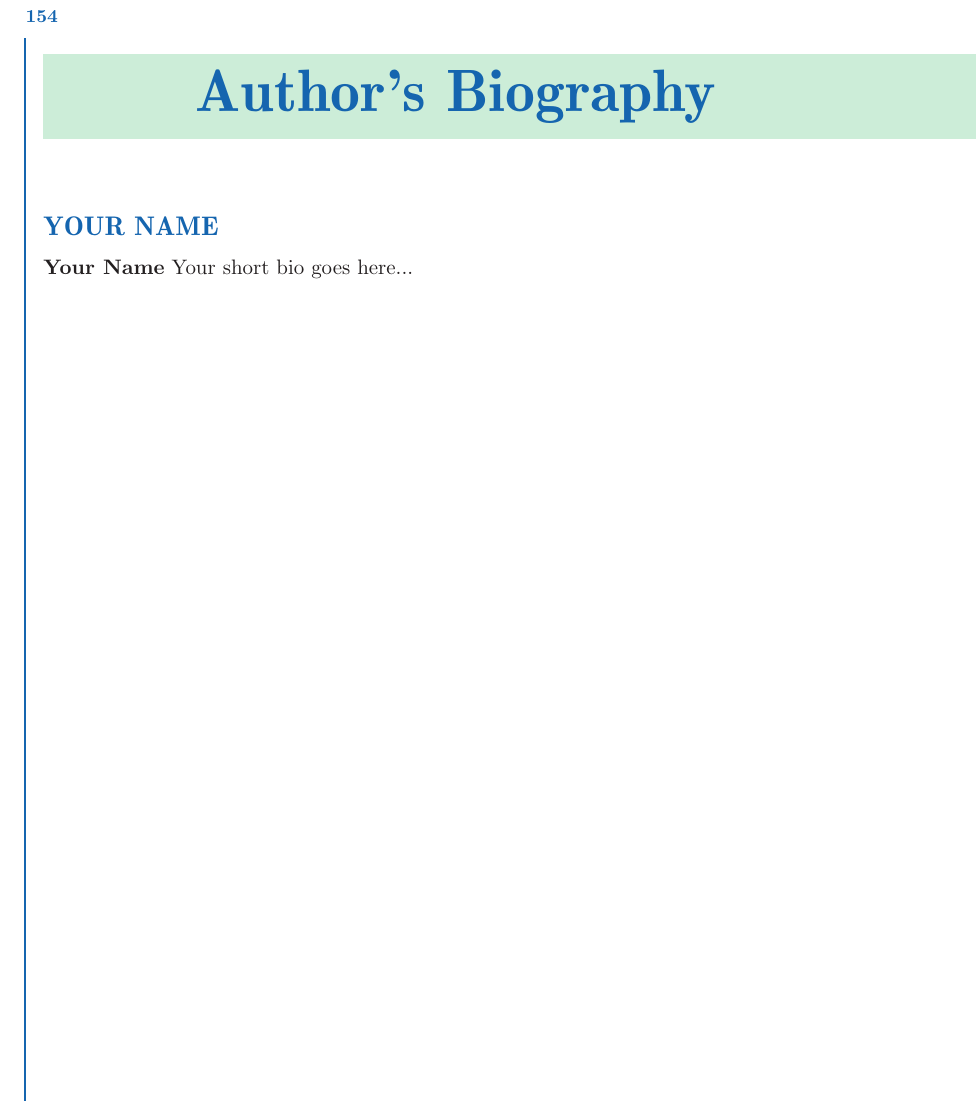
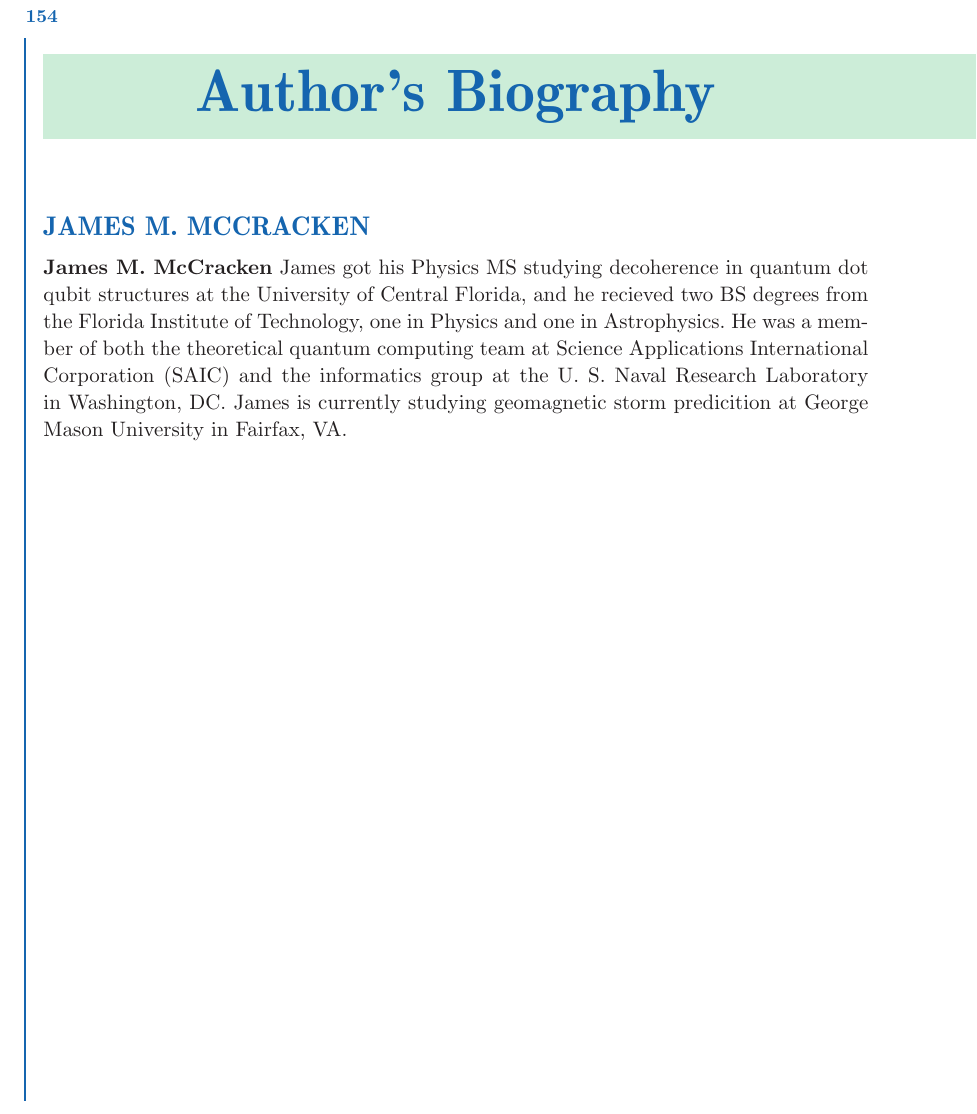
Before and after one commit to astrojim/Notes, a LaTeX thesis (QuNegChan/JMMcCracken_book.tex, which reads QuNegChan/bio.tex): part of page 158 of 158, cut so that both start at the same text. Compiled offline with pdfLaTeX; a missing font is replaced by an installed copy or a similar font; a LaTeX package or settings file that is missing is left out.

Commit message:
Added a draft bio

```diff
--- a/QuNegChan/bio.tex
+++ b/QuNegChan/bio.tex
@@ -6,7 +5,7 @@
 \addcontentsline{toc}{chapter}{\numberline{}{Author's Biography}}
 
 
-\section*{Your Name}
+\section*{James M. McCracken}
 
-\textbf{Your Name}
-Your short bio goes here...
+\textbf{James M. McCracken}
+James got his Physics MS studying decoherence in quantum dot qubit structures at the University of Central Florida, and he recieved two BS degrees from the Florida Institute of Technology, one in Physics and one in Astrophysics.  He was a member of both the theoretical quantum computing team at Science Applications International Corporation (SAIC) and the informatics group at the U. S. Naval Research Laboratory in Washington, DC.  James is currently studying geomagnetic storm predicition at George Mason University in Fairfax, VA.
```
Also changed, not shown: QuNegChan/bio.tex (1 more changed lines).
